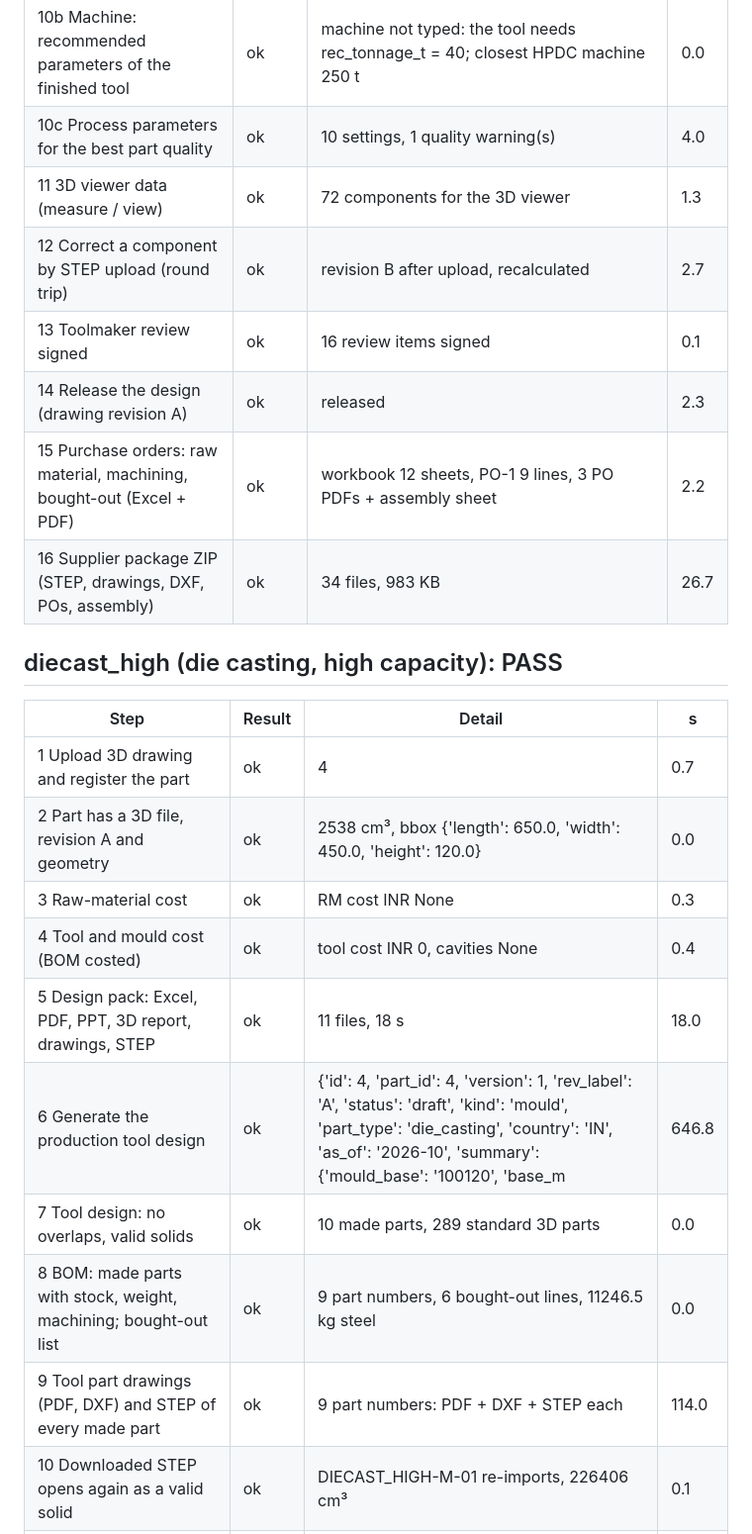
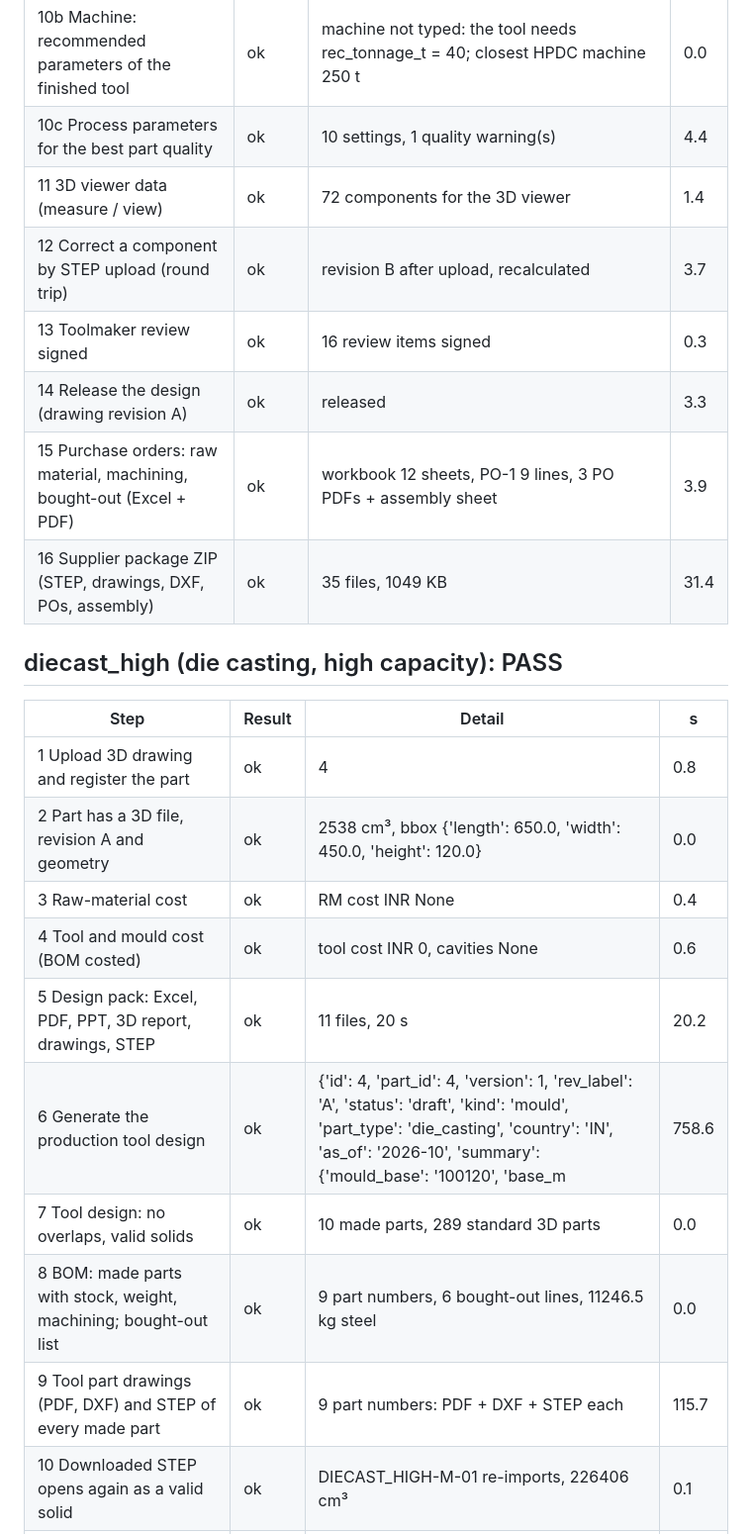
Before and after one commit to amitkumarshukla1210/Tool_part_cost_estimator, a Markdown page: docs/audit_e2e_report.md, the part around one of its changes. Shown at 99% size. GitHub-like rendering.

Commit message:
Audit report: 14/14 end-to-end cases pass on V3
Co-Authored-By: Claude Opus 5.5 <noreply@anthropic.com>
Claude-Session: https://claude.ai/code/session_01Xeoqohm56cQdFVh2rYc1k5

```diff
--- a/docs/audit_e2e_report.md
+++ b/docs/audit_e2e_report.md
@@ -84,25 +84,25 @@ Each case goes from 3D upload to the supplier ZIP; every file is downloaded and
 | 10 Downloaded STEP opens again as a valid solid | ok | DIECAST_LOW-M-01 re-imports, 18576 cm³ | 0.1 |
 | 10b Machine: recommended parameters of the finished tool | ok | machine not typed: the tool needs rec_tonnage_t = 40; closest HPDC machine 250 t | 0.0 |
-| 10c Process parameters for the best part quality | ok | 10 settings, 1 quality warning(s) | 4.0 |
-| 11 3D viewer data (measure / view) | ok | 72 components for the 3D viewer | 1.3 |
-| 12 Correct a component by STEP upload (round trip) | ok | revision B after upload, recalculated | 2.7 |
-| 13 Toolmaker review signed | ok | 16 review items signed | 0.1 |
-| 14 Release the design (drawing revision A) | ok | released | 2.3 |
-| 15 Purchase orders: raw material, machining, bought-out (Excel + PDF) | ok | workbook 12 sheets, PO-1 9 lines, 3 PO PDFs + assembly sheet | 2.2 |
-| 16 Supplier package ZIP (STEP, drawings, DXF, POs, assembly) | ok | 34 files, 983 KB | 26.7 |
+| 10c Process parameters for the best part quality | ok | 10 settings, 1 quality warning(s) | 4.4 |
+| 11 3D viewer data (measure / view) | ok | 72 components for the 3D viewer | 1.4 |
+| 12 Correct a component by STEP upload (round trip) | ok | revision B after upload, recalculated | 3.7 |
+| 13 Toolmaker review signed | ok | 16 review items signed | 0.3 |
+| 14 Release the design (drawing revision A) | ok | released | 3.3 |
+| 15 Purchase orders: raw material, machining, bought-out (Excel + PDF) | ok | workbook 12 sheets, PO-1 9 lines, 3 PO PDFs + assembly sheet | 3.9 |
+| 16 Supplier package ZIP (STEP, drawings, DXF, POs, assembly) | ok | 35 files, 1049 KB | 31.4 |
 
 ## diecast_high (die casting, high capacity): PASS
 
 | Step | Result | Detail | s |
 |---|---|---|---|
-| 1 Upload 3D drawing and register the part | ok | 4 | 0.7 |
+| 1 Upload 3D drawing and register the part | ok | 4 | 0.8 |
 | 2 Part has a 3D file, revision A and geometry | ok | 2538 cm³, bbox {'length': 650.0, 'width': 450.0, 'height': 120.0} | 0.0 |
-| 3 Raw-material cost | ok | RM cost INR None | 0.3 |
-| 4 Tool and mould cost (BOM costed) | ok | tool cost INR 0, cavities None | 0.4 |
-| 5 Design pack: Excel, PDF, PPT, 3D report, drawings, STEP | ok | 11 files, 18 s | 18.0 |
-| 6 Generate the production tool design | ok | {'id': 4, 'part_id': 4, 'version': 1, 'rev_label': 'A', 'status': 'draft', 'kind': 'mould', 'part_type': 'die_casting', 'country': 'IN', 'as_of': '2026-10', 'summary': {'mould_base': '100120', 'base_m | 646.8 |
+| 3 Raw-material cost | ok | RM cost INR None | 0.4 |
+| 4 Tool and mould cost (BOM costed) | ok | tool cost INR 0, cavities None | 0.6 |
+| 5 Design pack: Excel, PDF, PPT, 3D report, drawings, STEP | ok | 11 files, 20 s | 20.2 |
+| 6 Generate the production tool design | ok | {'id': 4, 'part_id': 4, 'version': 1, 'rev_label': 'A', 'status': 'draft', 'kind': 'mould', 'part_type': 'die_casting', 'country': 'IN', 'as_of': '2026-10', 'summary': {'mould_base': '100120', 'base_m | 758.6 |
 | 7 Tool design: no overlaps, valid solids | ok | 10 made parts, 289 standard 3D parts | 0.0 |
 | 8 BOM: made parts with stock, weight, machining; bought-out list | ok | 9 part numbers, 6 bought-out lines, 11246.5 kg steel | 0.0 |
-| 9 Tool part drawings (PDF, DXF) and STEP of every made part | ok | 9 part numbers: PDF + DXF + STEP each | 114.0 |
+| 9 Tool part drawings (PDF, DXF) and STEP of every made part | ok | 9 part numbers: PDF + DXF + STEP each | 115.7 |
 | 10 Downloaded STEP opens again as a valid solid | ok | DIECAST_HIGH-M-01 re-imports, 226406 cm³ | 0.1 |
 | 10b Machine: recommended parameters of the finished tool | ok | machine not typed: the tool needs rec_tonnage_t = 3090 | 0.0 |
```
Also changed, not shown: other parts of docs/audit_e2e_report.md (+138 -138 lines).
